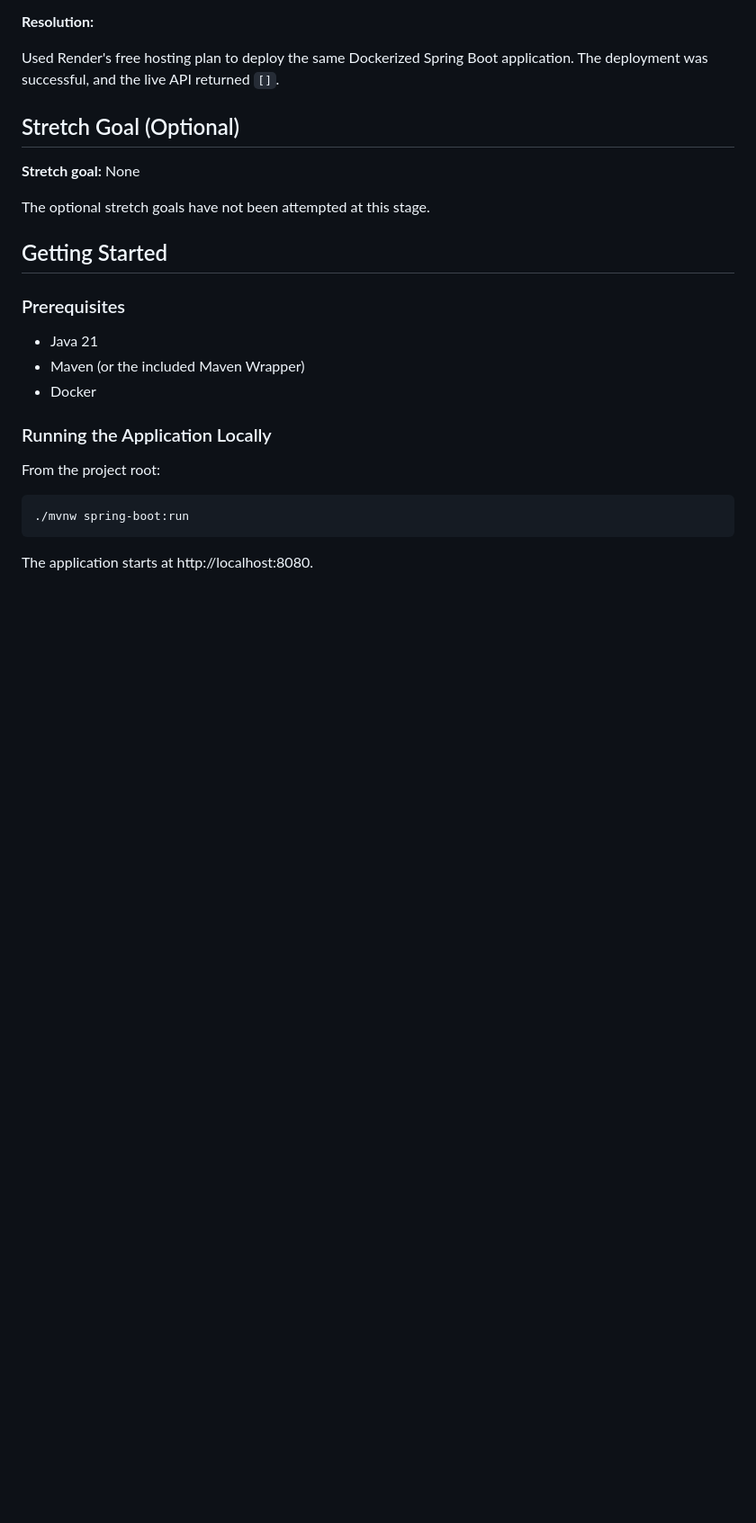
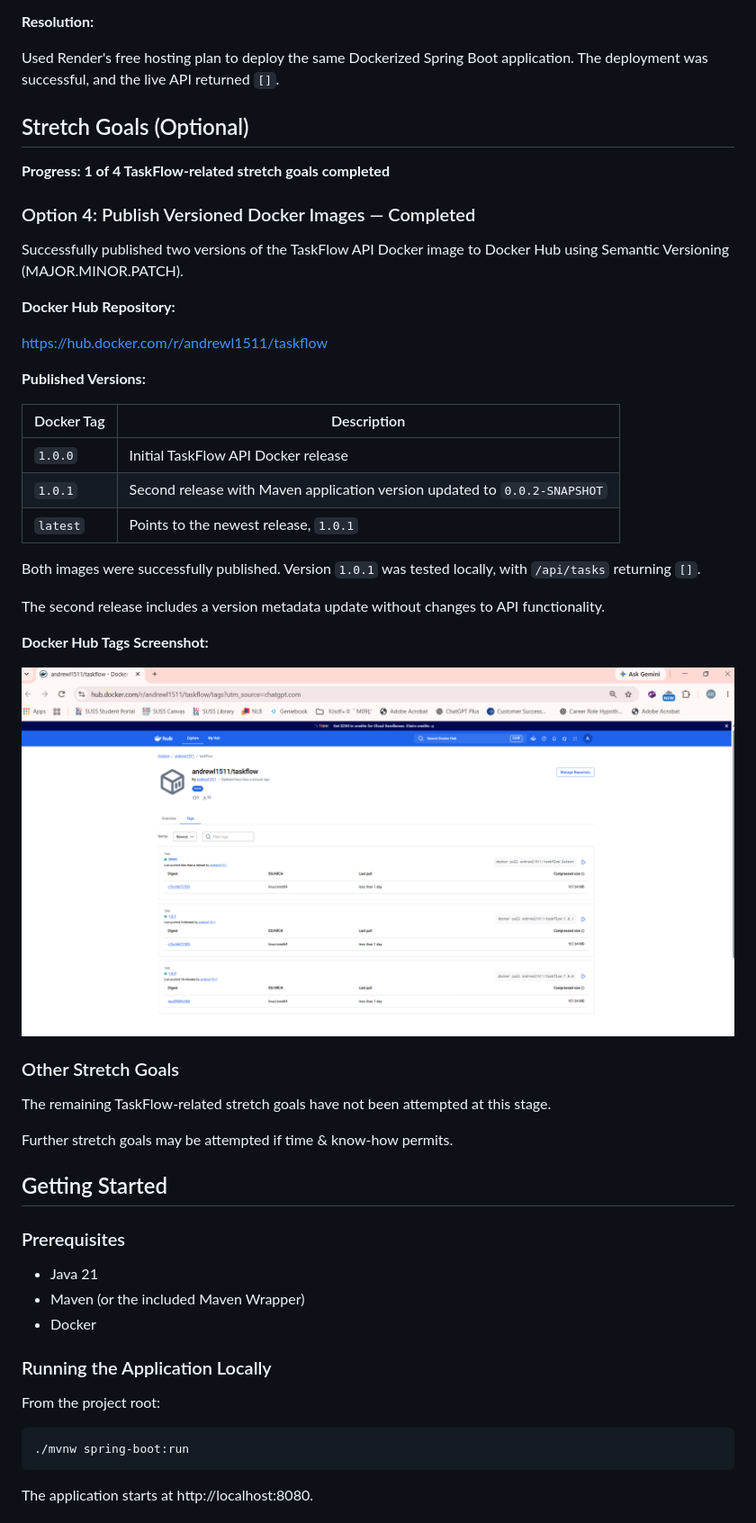
Before and after one commit to akleung1511/module3-taskflow-api, a Markdown page: README.md, the part around one of its changes. Shown at 90% size. Rendered like a GitHub page; pictures changed too: screenshots/dockerhub-tags.png (added); blank space fills up the shorter version.

Commit message:
Complete Module 4 stretch goal: versioned Docker images

```diff
--- a/README.md
+++ b/README.md
@@ -44,11 +46,39 @@ Railway deployment could not proceed because the platform required an upgrade to
 
 Used Render's free hosting plan to deploy the same Dockerized Spring Boot application. The deployment was successful, and the live API returned `[]`.
 
-## Stretch Goal (Optional)
+## Stretch Goals (Optional)
 
-**Stretch goal:** None
+**Progress: 1 of 4 TaskFlow-related stretch goals completed**
 
-The optional stretch goals have not been attempted at this stage.
+### Option 4: Publish Versioned Docker Images — Completed
+
+Successfully published two versions of the TaskFlow API Docker image to Docker Hub using Semantic Versioning (MAJOR.MINOR.PATCH).
+
+**Docker Hub Repository:**
+
+https://hub.docker.com/r/andrewl1511/taskflow
+
+**Published Versions:**
+
+| Docker Tag | Description |
+|---|---|
+| `1.0.0` | Initial TaskFlow API Docker release |
+| `1.0.1` | Second release with Maven application version updated to `0.0.2-SNAPSHOT` |
+| `latest` | Points to the newest release, `1.0.1` |
+
+Both images were successfully published. Version `1.0.1` was tested locally, with `/api/tasks` returning `[]`.
+
+The second release includes a version metadata update without changes to API functionality.
+
+**Docker Hub Tags Screenshot:**
+
+![Docker Hub Tags](screenshots/dockerhub-tags.png)
+
+### Other Stretch Goals
+
+The remaining TaskFlow-related stretch goals have not been attempted at this stage.
+
+Further stretch goals may be attempted if time & know-how permits.
 
 ## Getting Started
 
```
Also changed, not shown: other parts of README.md (+2 -0 lines), 1 other file.
